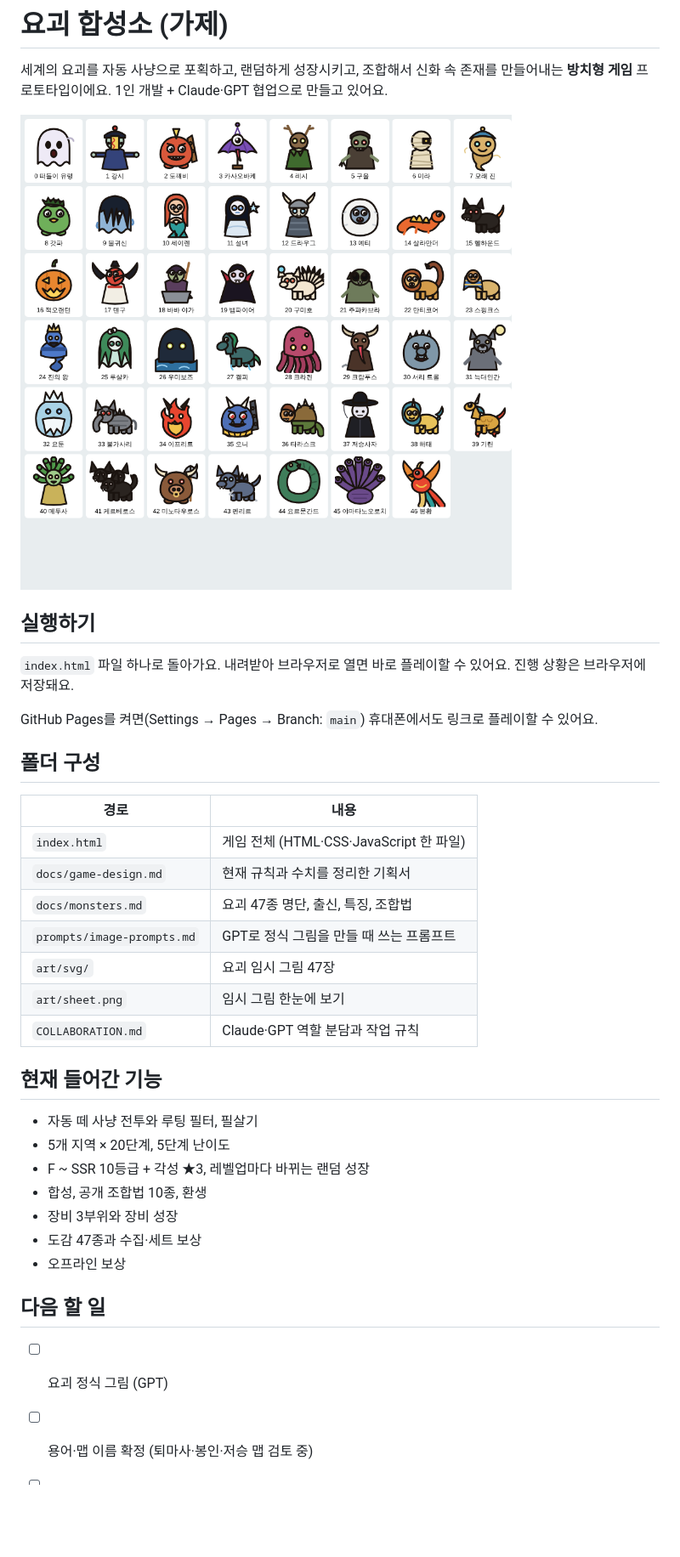
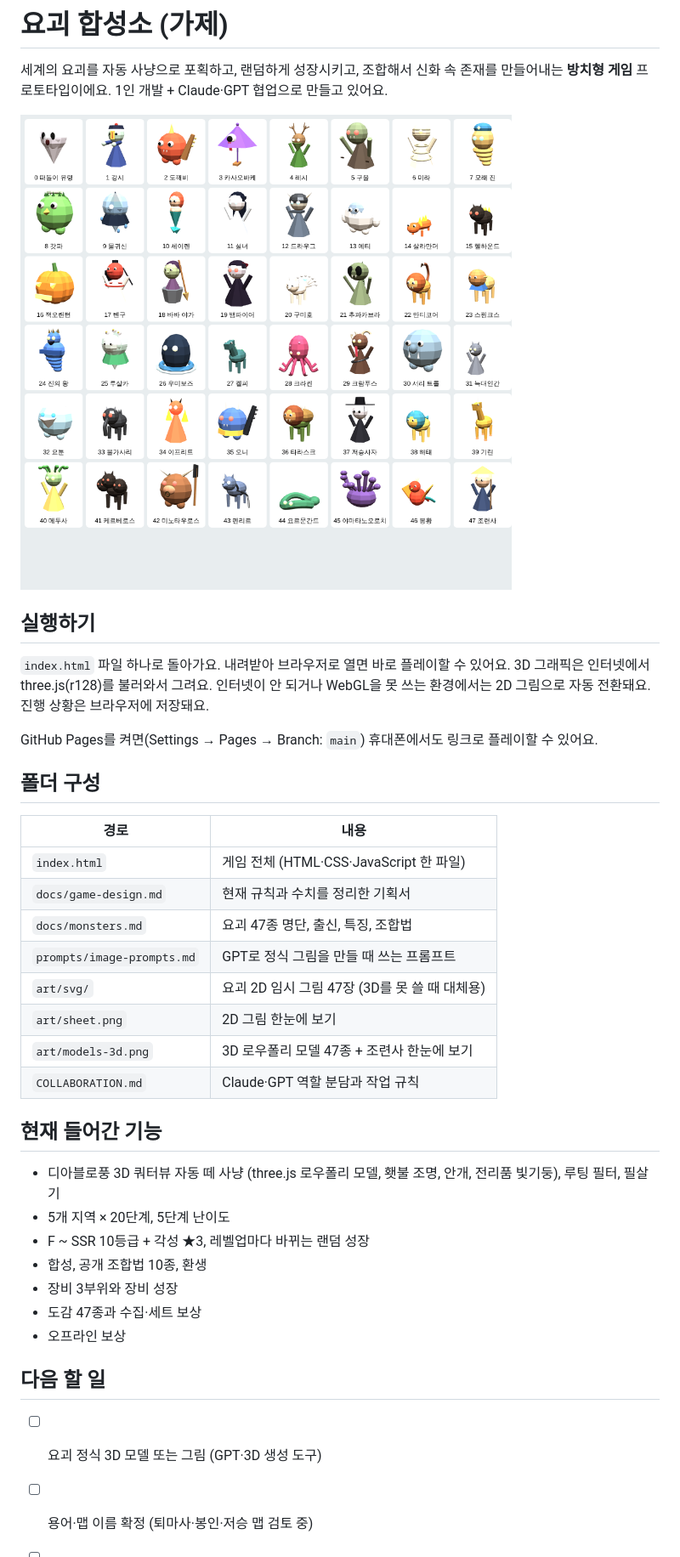
Before and after one commit to 45rhksdn/yokai-fusion, a Markdown page: README.md, the part around the change. Shown at 85% size. Drawn GitHub-style; pictures changed too: art/models-3d.png (added); blank space fills up the shorter version.

```diff
--- a/README.md
+++ b/README.md
@@ -2,11 +2,11 @@
 
 세계의 요괴를 자동 사냥으로 포획하고, 랜덤하게 성장시키고, 조합해서 신화 속 존재를 만들어내는 **방치형 게임** 프로토타입이에요. 1인 개발 + Claude·GPT 협업으로 만들고 있어요.
 
-![요괴 47종](art/sheet.png)
+![요괴 47종 3D 모델](art/models-3d.png)
 
 ## 실행하기
 
-`index.html` 파일 하나로 돌아가요. 내려받아 브라우저로 열면 바로 플레이할 수 있어요. 진행 상황은 브라우저에 저장돼요.
+`index.html` 파일 하나로 돌아가요. 내려받아 브라우저로 열면 바로 플레이할 수 있어요. 3D 그래픽은 인터넷에서 three.js(r128)를 불러와서 그려요. 인터넷이 안 되거나 WebGL을 못 쓰는 환경에서는 2D 그림으로 자동 전환돼요. 진행 상황은 브라우저에 저장돼요.
 
 GitHub Pages를 켜면(Settings → Pages → Branch: `main`) 휴대폰에서도 링크로 플레이할 수 있어요.
 
@@ -18,13 +18,14 @@ GitHub Pages를 켜면(Settings → Pages → Branch: `main`) 휴대폰에서도
 | `docs/game-design.md` | 현재 규칙과 수치를 정리한 기획서 |
 | `docs/monsters.md` | 요괴 47종 명단, 출신, 특징, 조합법 |
 | `prompts/image-prompts.md` | GPT로 정식 그림을 만들 때 쓰는 프롬프트 |
-| `art/svg/` | 요괴 임시 그림 47장 |
-| `art/sheet.png` | 임시 그림 한눈에 보기 |
+| `art/svg/` | 요괴 2D 임시 그림 47장 (3D를 못 쓸 때 대체용) |
+| `art/sheet.png` | 2D 그림 한눈에 보기 |
+| `art/models-3d.png` | 3D 로우폴리 모델 47종 + 조련사 한눈에 보기 |
 | `COLLABORATION.md` | Claude·GPT 역할 분담과 작업 규칙 |
 
 ## 현재 들어간 기능
 
-- 자동 떼 사냥 전투와 루팅 필터, 필살기
+- 디아블로풍 3D 쿼터뷰 자동 떼 사냥 (three.js 로우폴리 모델, 횃불 조명, 안개, 전리품 빛기둥), 루팅 필터, 필살기
 - 5개 지역 × 20단계, 5단계 난이도
 - F ~ SSR 10등급 + 각성 ★3, 레벨업마다 바뀌는 랜덤 성장
 - 합성, 공개 조합법 10종, 환생
@@ -34,7 +35,7 @@ GitHub Pages를 켜면(Settings → Pages → Branch: `main`) 휴대폰에서도
 
 ## 다음 할 일
 
-- [ ] 요괴 정식 그림 (GPT)
+- [ ] 요괴 정식 3D 모델 또는 그림 (GPT·3D 생성 도구)
 - [ ] 용어·맵 이름 확정 (퇴마사·봉인·저승 맵 검토 중)
 - [ ] 균열 콘텐츠, 장비 옵션
 - [ ] Steam 출시용 포장 (Electron 등)
```
Also changed, not shown: docs/game-design.md (+5 -0 lines), 1 other file.
